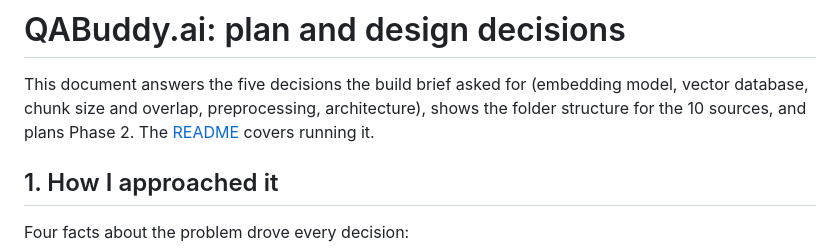
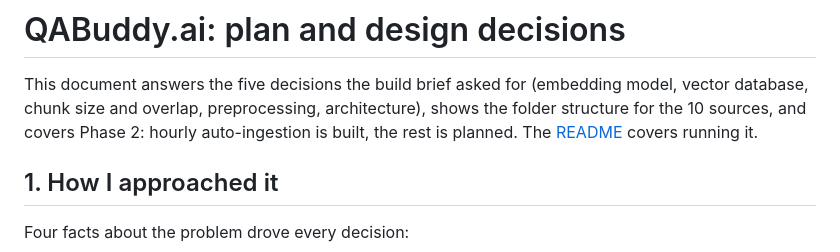
Before and after one commit to jayamvishnudeep/RAG_QA_Buddy.Ai, a Markdown page: QA_BUDDY.Ai/plan.md, the part around one of its changes. Rendered like a GitHub page.

```diff
--- a/QA_BUDDY.Ai/plan.md
+++ b/QA_BUDDY.Ai/plan.md
@@ -1,8 +1,8 @@
 # QABuddy.ai: plan and design decisions
 
 This document answers the five decisions the build brief asked for (embedding model, vector database, chunk
-size and overlap, preprocessing, architecture), shows the folder structure for the 10 sources, and plans
-Phase 2. The [README](README.md) covers running it.
+size and overlap, preprocessing, architecture), shows the folder structure for the 10 sources, and covers
+Phase 2: hourly auto-ingestion is built, the rest is planned. The [README](README.md) covers running it.
 
 ## 1. How I approached it
 
```
Also changed, not shown: other parts of QA_BUDDY.Ai/plan.md (+38 -19 lines).
